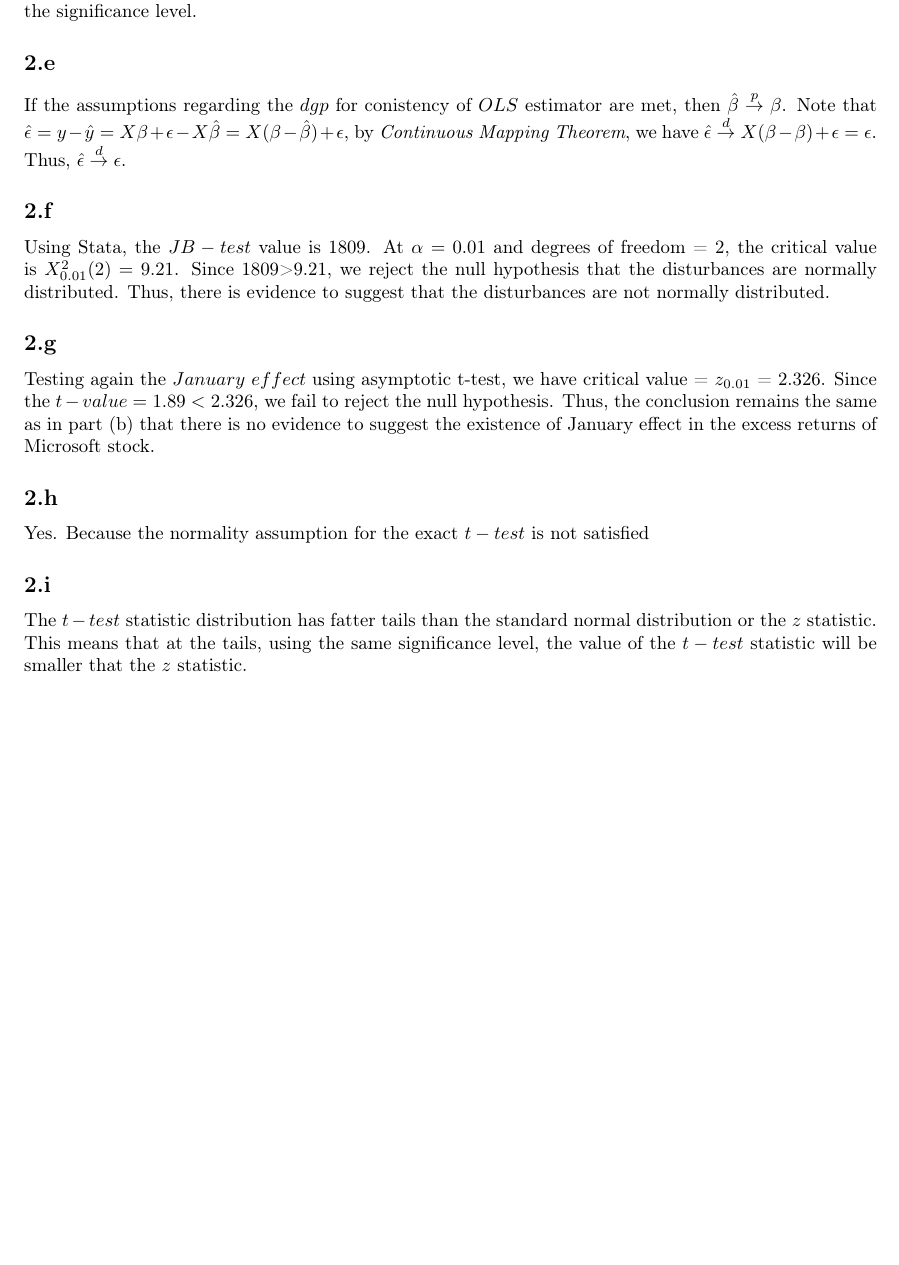
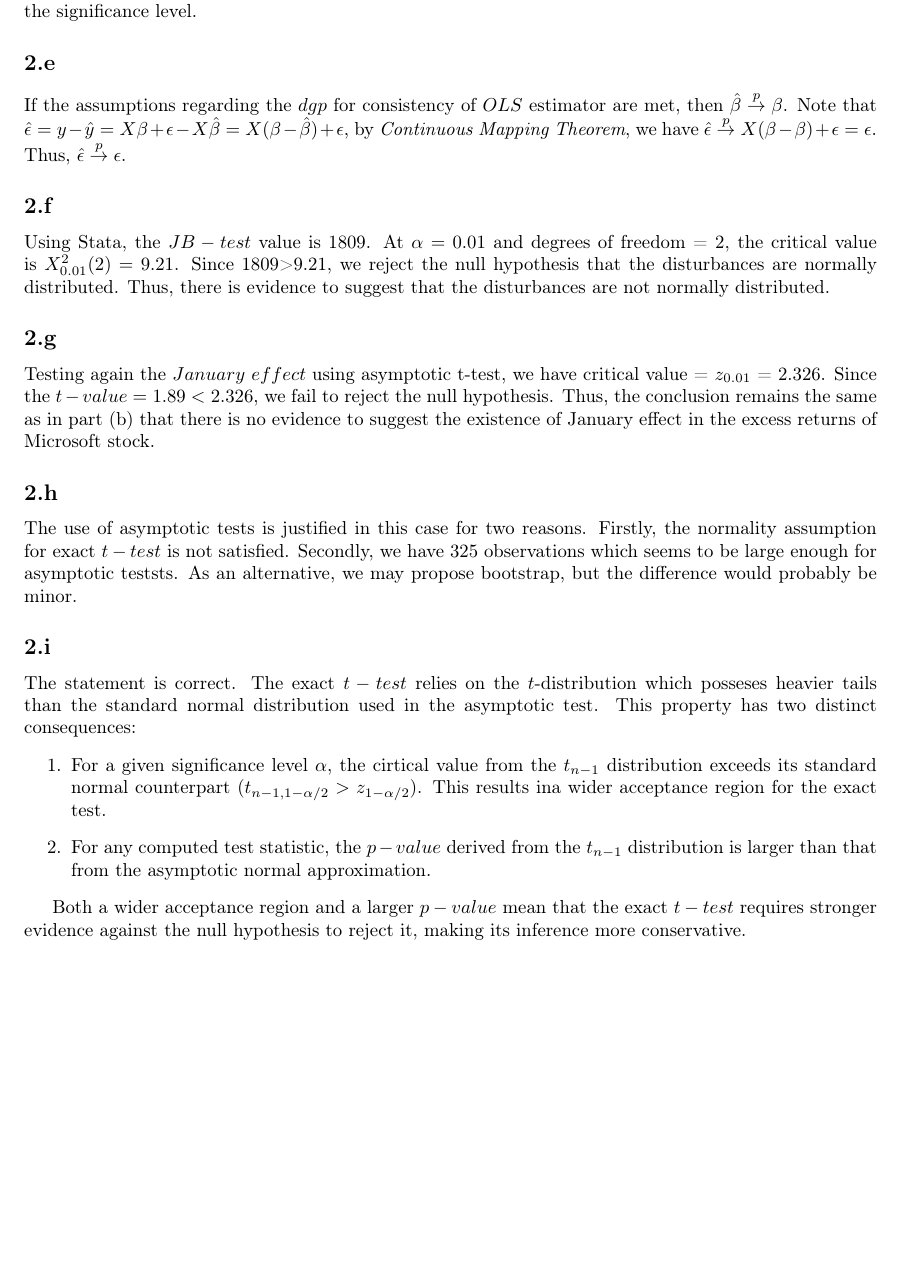
Before and after one commit to cherrylchico/econometrics-hw4, a LaTeX document (main.tex, which reads no2.tex): part of page 7 of 7, cut so that both start at the same text. Compiled offline with pdfLaTeX.

Commit message:
added 2 h and i answers from dmitry

```diff
--- a/no2.tex
+++ b/no2.tex
@@ -80,7 +80,7 @@ where $SK$ and $KUR$ are the population coefficients of skewness and kurtosis fo
 
 Under normality, the mean and variance of skewness is 0 and $\frac{6}{n}$ and 3 and $\frac{24}{n}$ for kurtosis, respectively. Thus, we can see the $JB-test$ statistic is composed of mahalonobis distances for $SK$ and $KUR$. If the disturbances are normally distributed, then the $JB-test$ statistic should be small, otherwise it will have a large positive value. Therefore, the acceptance region is from 0 up to the critical value determined by the significance level.
 \subsection{}
-If the assumptions regarding the $dgp$  for conistency of $OLS$ estimator are met, then $\hat{\beta} \overset{p}{\rightarrow} \beta$. Note that $\hat{\epsilon} = y - \hat{y} =  X\beta + \epsilon - X\hat{\beta} = X(\beta - \hat{\beta}) + \epsilon$, by \textit{Continuous Mapping Theorem}, we have  $\hat{\epsilon} \overset{d}{\rightarrow} X(\beta - \beta) + \epsilon = \epsilon$. Thus, $\hat{\epsilon} \overset{d}{\rightarrow} \epsilon$.
+If the assumptions regarding the $dgp$  for consistency of $OLS$ estimator are met, then $\hat{\beta} \overset{p}{\rightarrow} \beta$. Note that $\hat{\epsilon} = y - \hat{y} =  X\beta + \epsilon - X\hat{\beta} = X(\beta - \hat{\beta}) + \epsilon$, by \textit{Continuous Mapping Theorem}, we have  $\hat{\epsilon} \overset{p}{\rightarrow} X(\beta - \beta) + \epsilon = \epsilon$. Thus, $\hat{\epsilon} \overset{p}{\rightarrow} \epsilon$.
 
 \subsection{}
 
@@ -90,7 +90,13 @@ Using Stata, the $JB-test$ value is 1809. At $\alpha=0.01$ and degrees of freedo
 Testing again the $January$ $effect$ using asymptotic t-test, we have critical value =  $z_{0.01}$ = 2.326. Since the $t-value = 1.89 < 2.326$, we fail to reject the null hypothesis. Thus, the conclusion remains the same as in part (b) that there is no evidence to suggest the existence of January effect in the excess returns of Microsoft stock.
 
 \subsection{}
-Yes. Because the normality assumption for the exact $t-test$ is not satisfied
+The use of asymptotic tests is justified in this case for two reasons. Firstly, the normality assumption for exact $t-test$ is not satisfied. Secondly, we have 325 observations which seems to be large enough for asymptotic teststs. As an alternative, we may propose bootstrap, but the difference would probably be minor.
 
 \subsection{}
-The $t-test$ statistic distribution has fatter tails than the standard normal distribution or the $z$ statistic. This means that at the tails, using the same significance level, the value of the $t-test$ statistic will be smaller that the $z$ statistic.
+The statement is correct. The exact $t-test$ relies on the $t$-distribution which posseses heavier tails than the standard normal distribution used in the asymptotic test. This property has two distinct consequences:
+\begin{enumerate}
+\item For a given significance level $\alpha$, the cirtical value from the $t_{n-1}$ distribution exceeds its standard normal counterpart ($t_{n-1,1-\alpha/2} > z_{1-\alpha/2}$). This results ina wider acceptance region for the exact test.
+\item For any computed test statistic, the $p-value$ derived from the $t_{n-1}$ distribution is larger than that from the asymptotic normal approximation.
+\end{enumerate}
+
+Both a wider acceptance region and a larger $p-value$ mean that the exact $t-test$ requires stronger evidence against the null hypothesis to reject it, making its inference more conservative.
```
Also changed, not shown: aux_files/main.pdf.
